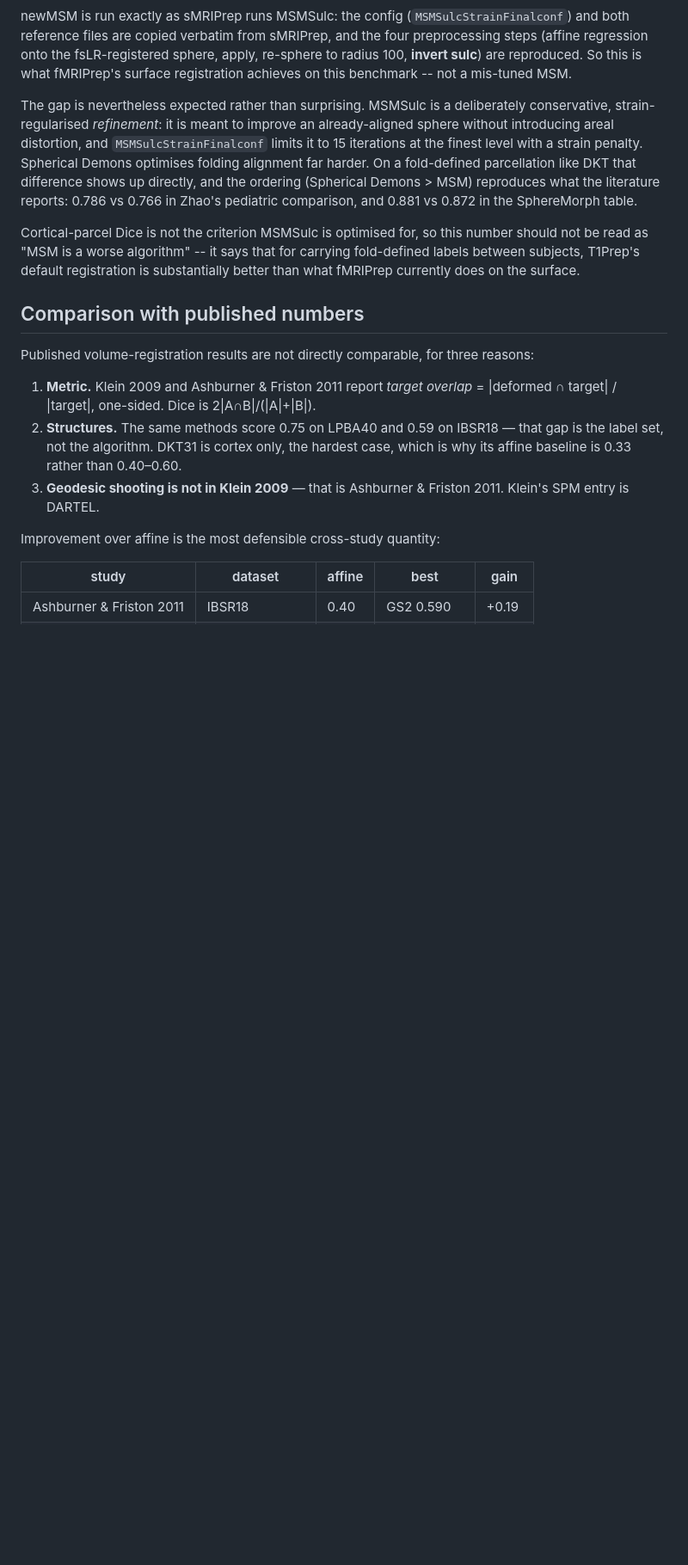
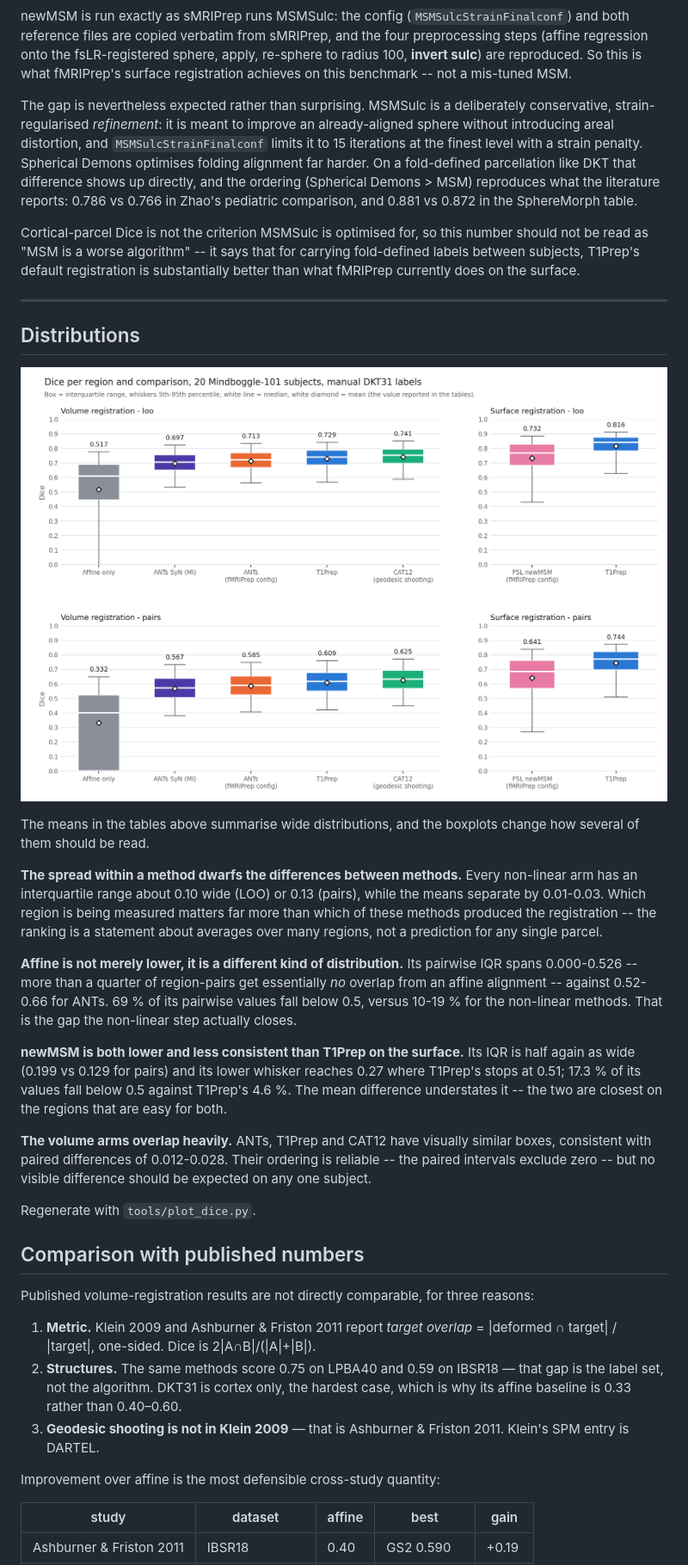
Before and after one commit to ChristianGaser/T1Prep, a Markdown page: evaluation/results/RESULTS.md, the part around the change. Shown at 86% size. GitHub-like rendering; pictures changed too: evaluation/results/dice_boxplots.png (added); blank space fills up the shorter version.

```diff
--- a/evaluation/results/RESULTS.md
+++ b/evaluation/results/RESULTS.md
@@ -92,6 +92,41 @@ number should not be read as "MSM is a worse algorithm" -- it says that for
 carrying fold-defined labels between subjects, T1Prep's default registration
 is substantially better than what fMRIPrep currently does on the surface.
 
+---
+
+## Distributions
+
+![Dice distributions per method](dice_boxplots.png)
+
+The means in the tables above summarise wide distributions, and the boxplots
+change how several of them should be read.
+
+**The spread within a method dwarfs the differences between methods.** Every
+non-linear arm has an interquartile range about 0.10 wide (LOO) or 0.13
+(pairs), while the means separate by 0.01-0.03.  Which region is being measured
+matters far more than which of these methods produced the registration -- the
+ranking is a statement about averages over many regions, not a prediction for
+any single parcel.
+
+**Affine is not merely lower, it is a different kind of distribution.** Its
+pairwise IQR spans 0.000-0.526 -- more than a quarter of region-pairs get
+essentially *no* overlap from an affine alignment -- against 0.52-0.66 for
+ANTs.  69 % of its pairwise values fall below 0.5, versus 10-19 % for the
+non-linear methods.  That is the gap the non-linear step actually closes.
+
+**newMSM is both lower and less consistent than T1Prep on the surface.** Its
+IQR is half again as wide (0.199 vs 0.129 for pairs) and its lower whisker
+reaches 0.27 where T1Prep's stops at 0.51; 17.3 % of its values fall below 0.5
+against T1Prep's 4.6 %.  The mean difference understates it -- the two are
+closest on the regions that are easy for both.
+
+**The volume arms overlap heavily.** ANTs, T1Prep and CAT12 have visually
+similar boxes, consistent with paired differences of 0.012-0.028.  Their
+ordering is reliable -- the paired intervals exclude zero -- but no visible
+difference should be expected on any one subject.
+
+Regenerate with `tools/plot_dice.py`.
+
 ## Comparison with published numbers
 
 Published volume-registration results are not directly comparable, for three
```
Also changed, not shown: evaluation/README.md (+1 -0 lines), 2 other files.
